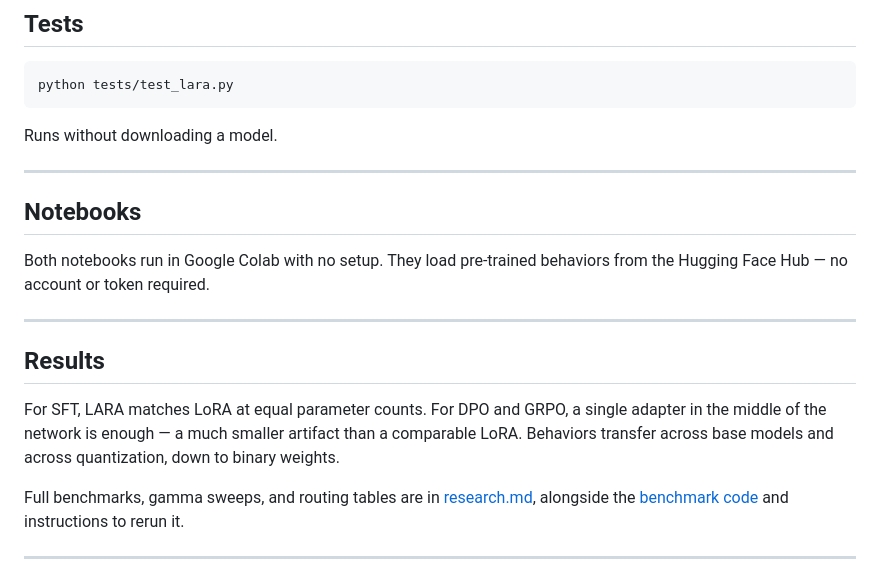
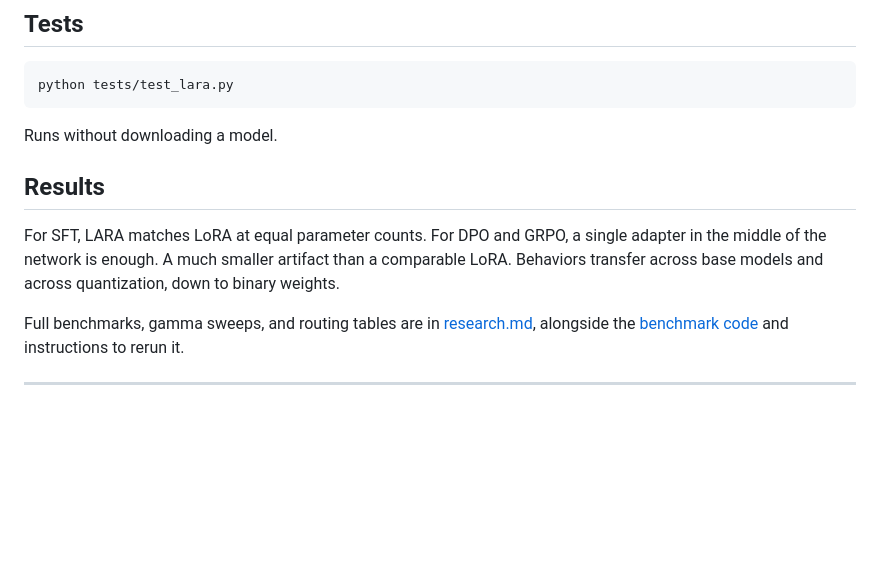
Before and after one commit to pfekin/LARA, a Markdown page: README.md, the part around the change. Drawn GitHub-style; blank space fills up the shorter version.

Commit message:
Update README by removing notebook section
Removed sections about notebooks and simplified the results explanation.

```diff
--- a/README.md
+++ b/README.md
@@ -346,17 +346,9 @@ python tests/test_lara.py
 
 Runs without downloading a model.
 
----
-
-## Notebooks
-
-Both notebooks run in Google Colab with no setup. They load pre-trained behaviors from the Hugging Face Hub — no account or token required.
-
----
-
 ## Results
 
-For SFT, LARA matches LoRA at equal parameter counts. For DPO and GRPO, a single adapter in the middle of the network is enough — a much smaller artifact than a comparable LoRA. Behaviors transfer across base models and across quantization, down to binary weights.
+For SFT, LARA matches LoRA at equal parameter counts. For DPO and GRPO, a single adapter in the middle of the network is enough. A much smaller artifact than a comparable LoRA. Behaviors transfer across base models and across quantization, down to binary weights.
 
 Full benchmarks, gamma sweeps, and routing tables are in [research.md](research.md), alongside the [benchmark code](https://github.com/pfekin/LARA/tree/main/research) and instructions to rerun it.
 
```
